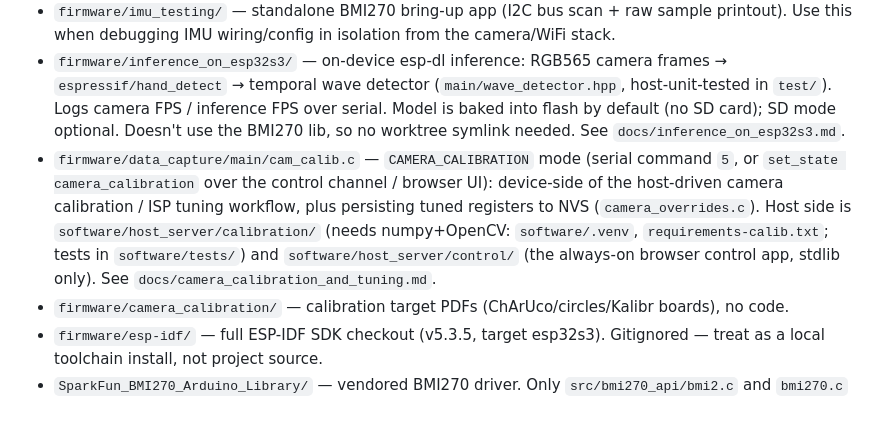
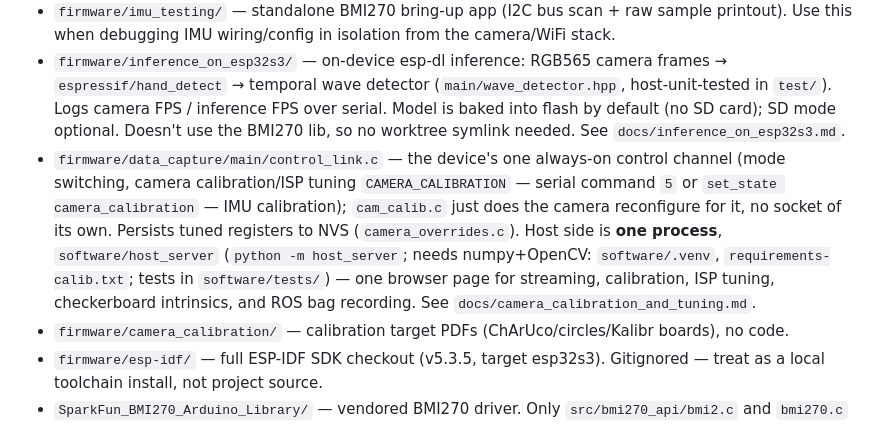
Before and after one commit to niru-5/esp32s3-slam, a Markdown page: CLAUDE.md, the part around the change. GitHub-like rendering.

Commit message:
docs: fix stale merge-conflict leftover in CLAUDE.md repo-layout bullet
The manual merge-conflict resolution when host-driven-control was merged into
main kept the pre-consolidation wording for this bullet (cam_calib.c owning
the calibration protocol on its own socket, a separate software/host_server/
control package) even though the rest of the file, and the actual code,
already reflect the later single control_link.c channel + one host_server
process. Brings this one bullet in line with the rest of the file.

Co-Authored-By: Claude Sonnet 5 <noreply@anthropic.com>

```diff
--- a/CLAUDE.md
+++ b/CLAUDE.md
@@ -16,7 +16,7 @@ The project is currently at the firmware bring-up stage: three standalone ESP-ID
 - `firmware/data_capture/` — main app: OV5640 camera + BMI270 IMU + WiFi, streams both to a host over the network (HTTP, raw TCP, or SD card) and dials a single always-on control channel for mode switching + calibration (`control_link.c`; see `docs/architecture.md`).
 - `firmware/imu_testing/` — standalone BMI270 bring-up app (I2C bus scan + raw sample printout). Use this when debugging IMU wiring/config in isolation from the camera/WiFi stack.
 - `firmware/inference_on_esp32s3/` — on-device esp-dl inference: RGB565 camera frames → `espressif/hand_detect` → temporal wave detector (`main/wave_detector.hpp`, host-unit-tested in `test/`). Logs camera FPS / inference FPS over serial. Model is baked into flash by default (no SD card); SD mode optional. Doesn't use the BMI270 lib, so no worktree symlink needed. See `docs/inference_on_esp32s3.md`.
-- `firmware/data_capture/main/cam_calib.c` — `CAMERA_CALIBRATION` mode (serial command `5`, or `set_state camera_calibration` over the control channel / browser UI): device-side of the host-driven camera calibration / ISP tuning workflow, plus persisting tuned registers to NVS (`camera_overrides.c`). Host side is `software/host_server/calibration/` (needs numpy+OpenCV: `software/.venv`, `requirements-calib.txt`; tests in `software/tests/`) and `software/host_server/control/` (the always-on browser control app, stdlib only). See `docs/camera_calibration_and_tuning.md`.
+- `firmware/data_capture/main/control_link.c` — the device's one always-on control channel (mode switching, camera calibration/ISP tuning `CAMERA_CALIBRATION` — serial command `5` or `set_state camera_calibration` — IMU calibration); `cam_calib.c` just does the camera reconfigure for it, no socket of its own. Persists tuned registers to NVS (`camera_overrides.c`). Host side is **one process**, `software/host_server` (`python -m host_server`; needs numpy+OpenCV: `software/.venv`, `requirements-calib.txt`; tests in `software/tests/`) — one browser page for streaming, calibration, ISP tuning, checkerboard intrinsics, and ROS bag recording. See `docs/camera_calibration_and_tuning.md`.
 - `firmware/camera_calibration/` — calibration target PDFs (ChArUco/circles/Kalibr boards), no code.
 - `firmware/esp-idf/` — full ESP-IDF SDK checkout (v5.3.5, target esp32s3). Gitignored — treat as a local toolchain install, not project source.
 - `SparkFun_BMI270_Arduino_Library/` — vendored BMI270 driver. Only `src/bmi270_api/bmi2.c` and `bmi270.c` are used; both firmware apps compile these two files directly into their `main` component (see each `main/CMakeLists.txt`) rather than consuming it as an ESP-IDF component or Arduino library.
```
